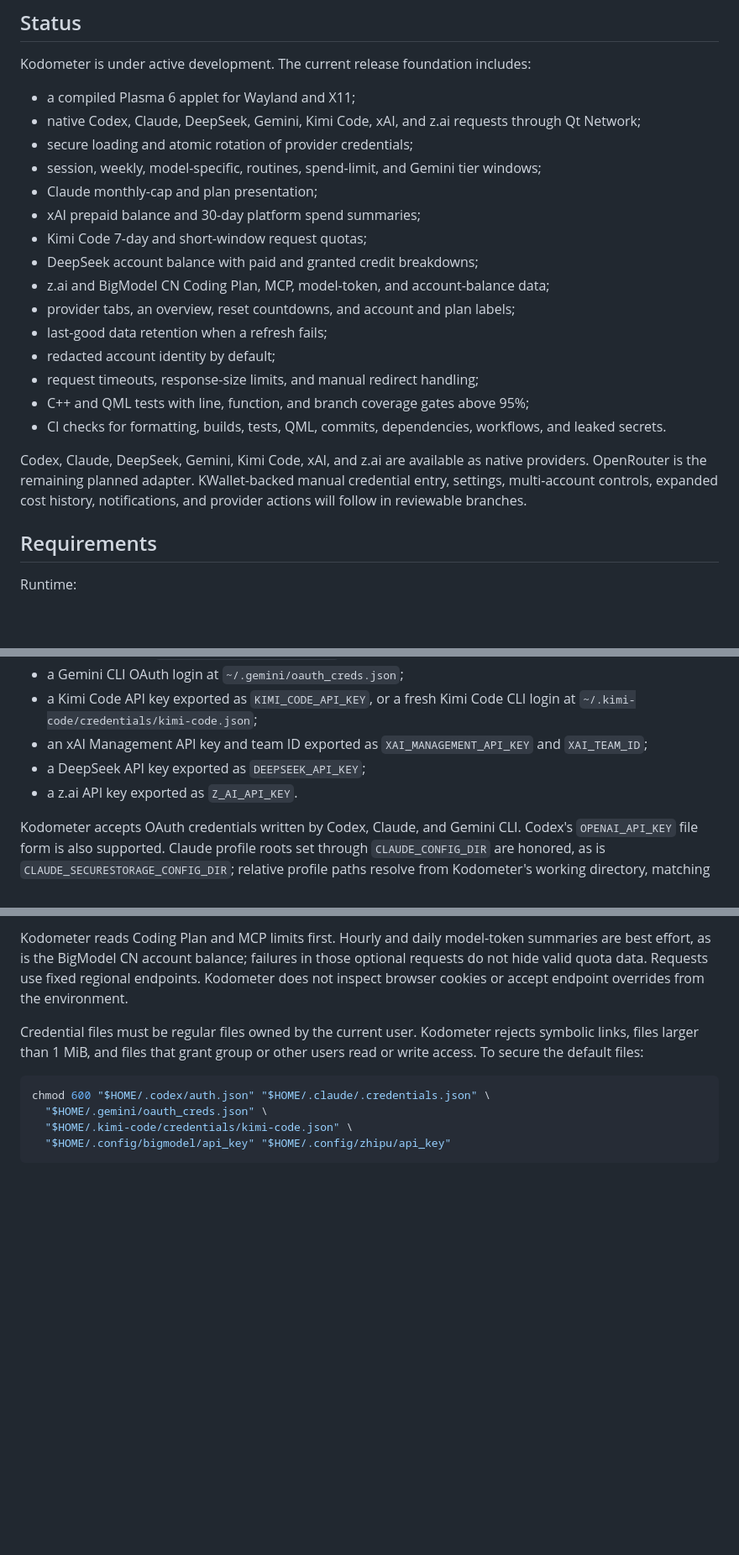
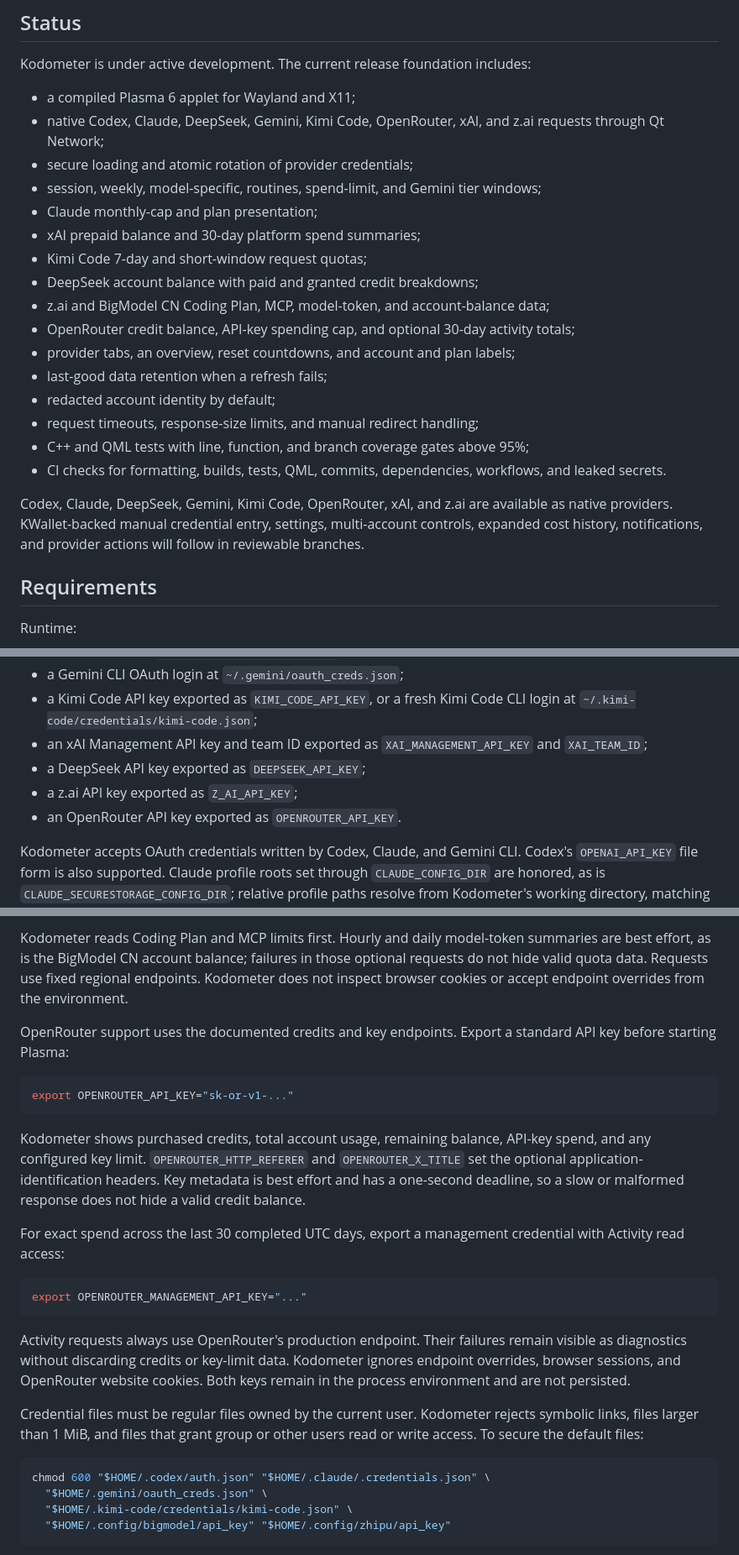
Before and after one commit to kyaulabs/kodometer, a Markdown page: README.md, 3 parts joined by grey strips. Shown at 84% size. Drawn GitHub-style; blank space fills up the shorter version.

Commit message:
docs(openrouter): document native billing support

````diff
--- a/README.md
+++ b/README.md
@@ -12,7 +12,7 @@ Kodometer talks to provider APIs directly. It does not require CodexBar, invoke
 Kodometer is under active development. The current release foundation includes:
 
 - a compiled Plasma 6 applet for Wayland and X11;
-- native Codex, Claude, DeepSeek, Gemini, Kimi Code, xAI, and z.ai requests through Qt Network;
+- native Codex, Claude, DeepSeek, Gemini, Kimi Code, OpenRouter, xAI, and z.ai requests through Qt Network;
 - secure loading and atomic rotation of provider credentials;
 - session, weekly, model-specific, routines, spend-limit, and Gemini tier windows;
 - Claude monthly-cap and plan presentation;
@@ -20,6 +20,7 @@ Kodometer is under active development. The current release foundation includes:
 - Kimi Code 7-day and short-window request quotas;
 - DeepSeek account balance with paid and granted credit breakdowns;
 - z.ai and BigModel CN Coding Plan, MCP, model-token, and account-balance data;
+- OpenRouter credit balance, API-key spending cap, and optional 30-day activity totals;
 - provider tabs, an overview, reset countdowns, and account and plan labels;
 - last-good data retention when a refresh fails;
 - redacted account identity by default;
@@ -27,7 +28,7 @@ Kodometer is under active development. The current release foundation includes:
 - C++ and QML tests with line, function, and branch coverage gates above 95%;
 - CI checks for formatting, builds, tests, QML, commits, dependencies, workflows, and leaked secrets.
 
-Codex, Claude, DeepSeek, Gemini, Kimi Code, xAI, and z.ai are available as native providers. OpenRouter is the remaining planned adapter. KWallet-backed manual credential entry, settings, multi-account controls, expanded cost history, notifications, and provider actions will follow in reviewable branches.
+Codex, Claude, DeepSeek, Gemini, Kimi Code, OpenRouter, xAI, and z.ai are available as native providers. KWallet-backed manual credential entry, settings, multi-account controls, expanded cost history, notifications, and provider actions will follow in reviewable branches.
 
 ## Requirements
 
@@ -41,7 +42,8 @@ Runtime:
 - a Kimi Code API key exported as `KIMI_CODE_API_KEY`, or a fresh Kimi Code CLI login at `~/.kimi-code/credentials/kimi-code.json`;
 - an xAI Management API key and team ID exported as `XAI_MANAGEMENT_API_KEY` and `XAI_TEAM_ID`;
 - a DeepSeek API key exported as `DEEPSEEK_API_KEY`;
-- a z.ai API key exported as `Z_AI_API_KEY`.
+- a z.ai API key exported as `Z_AI_API_KEY`;
+- an OpenRouter API key exported as `OPENROUTER_API_KEY`.
 
 Kodometer accepts OAuth credentials written by Codex, Claude, and Gemini CLI. Codex's `OPENAI_API_KEY` file form is also supported. Claude profile roots set through `CLAUDE_CONFIG_DIR` are honored, as is `CLAUDE_SECURESTORAGE_CONFIG_DIR`; relative profile paths resolve from Kodometer's working directory, matching Claude Code's literal-path behavior.
 
@@ -83,6 +85,22 @@ export Z_AI_BIGMODEL_PROJECT="project-id"
 ```
 
 Kodometer reads Coding Plan and MCP limits first. Hourly and daily model-token summaries are best effort, as is the BigModel CN account balance; failures in those optional requests do not hide valid quota data. Requests use fixed regional endpoints. Kodometer does not inspect browser cookies or accept endpoint overrides from the environment.
+
+OpenRouter support uses the documented credits and key endpoints. Export a standard API key before starting Plasma:
+
+```bash
+export OPENROUTER_API_KEY="sk-or-v1-..."
+```
+
+Kodometer shows purchased credits, total account usage, remaining balance, API-key spend, and any configured key limit. `OPENROUTER_HTTP_REFERER` and `OPENROUTER_X_TITLE` set the optional application-identification headers. Key metadata is best effort and has a one-second deadline, so a slow or malformed response does not hide a valid credit balance.
+
+For exact spend across the last 30 completed UTC days, export a management credential with Activity read access:
+
+```bash
+export OPENROUTER_MANAGEMENT_API_KEY="..."
+```
+
+Activity requests always use OpenRouter's production endpoint. Their failures remain visible as diagnostics without discarding credits or key-limit data. Kodometer ignores endpoint overrides, browser sessions, and OpenRouter website cookies. Both keys remain in the process environment and are not persisted.
 
 Credential files must be regular files owned by the current user. Kodometer rejects symbolic links, files larger than 1 MiB, and files that grant group or other users read or write access. To secure the default files:
 
````
Also changed, not shown: other parts of README.md (+1 -1 lines), docs/architecture/0002-native-provider-adapters.md (+2 -0 lines).
